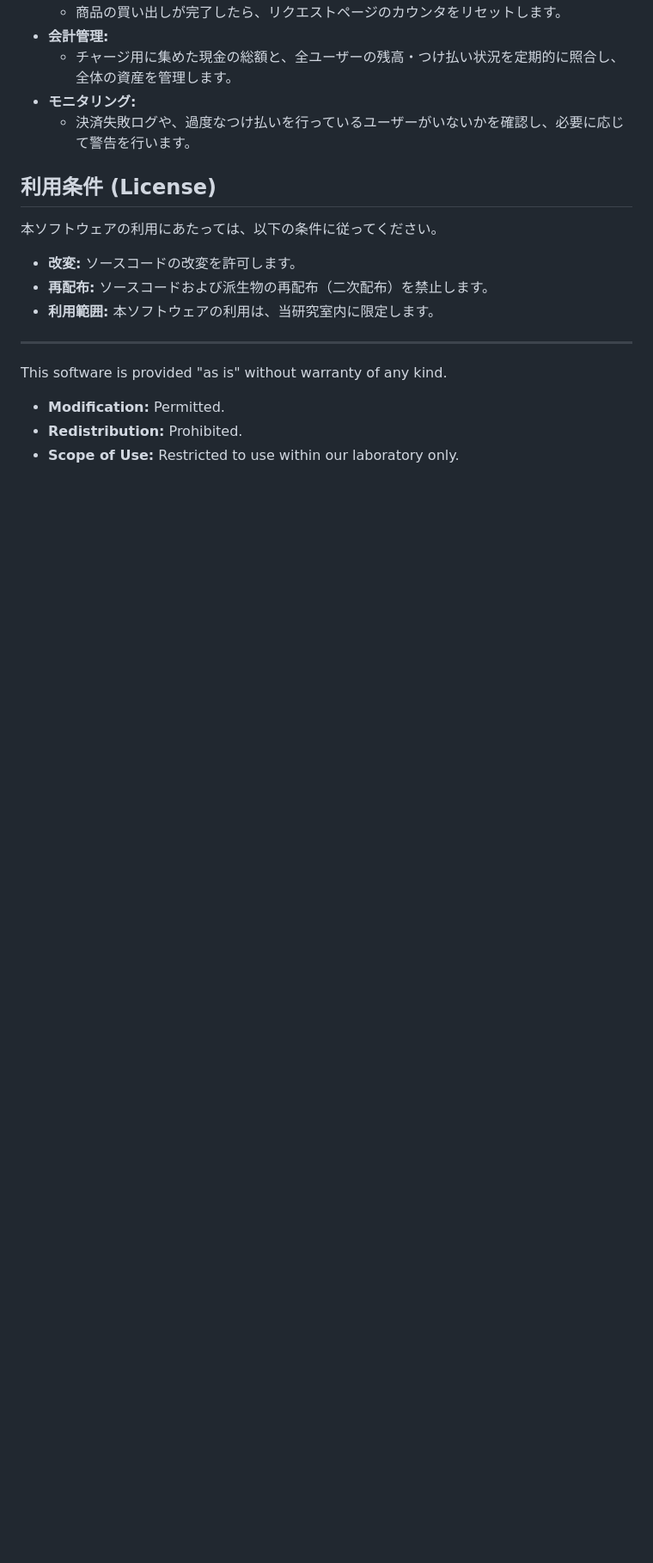
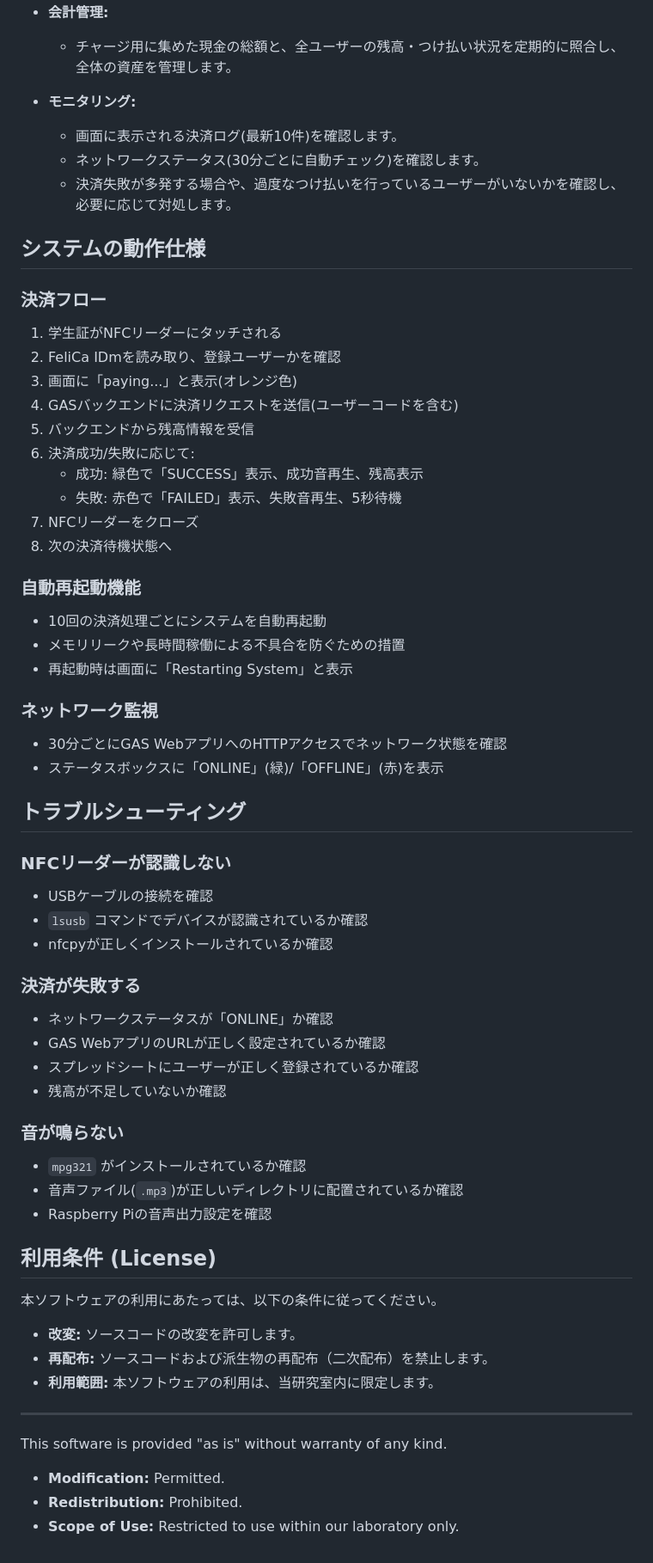
Before and after one commit to caytte/malmart, a Markdown page: README.md, the part around the change printed below. Shown: that part at 86% size. GitHub-like rendering; blank space fills up the shorter version.

```diff
--- a/README.md
+++ b/README.md
@@ -113,5 +180,51 @@ Raspberry PiとNFC対応の学生証、そしてQRコード経由のWebアプリ
 * **モニタリング:**
-    * 決済失敗ログや、過度なつけ払いを行っているユーザーがいないかを確認し、必要に応じて警告を行います。
+    * 画面に表示される決済ログ(最新10件)を確認します。
+    * ネットワークステータス(30分ごとに自動チェック)を確認します。
+    * 決済失敗が多発する場合や、過度なつけ払いを行っているユーザーがいないかを確認し、必要に応じて対処します。
+
+## システムの動作仕様
+
+### 決済フロー
+
+1. 学生証がNFCリーダーにタッチされる
+2. FeliCa IDmを読み取り、登録ユーザーかを確認
+3. 画面に「paying...」と表示(オレンジ色)
+4. GASバックエンドに決済リクエストを送信(ユーザーコードを含む)
+5. バックエンドから残高情報を受信
+6. 決済成功/失敗に応じて:
+   * 成功: 緑色で「SUCCESS」表示、成功音再生、残高表示
+   * 失敗: 赤色で「FAILED」表示、失敗音再生、5秒待機
+7. NFCリーダーをクローズ
+8. 次の決済待機状態へ
+
+### 自動再起動機能
+
+* 10回の決済処理ごとにシステムを自動再起動
+* メモリリークや長時間稼働による不具合を防ぐための措置
+* 再起動時は画面に「Restarting System」と表示
+
+### ネットワーク監視
+
+* 30分ごとにGAS WebアプリへのHTTPアクセスでネットワーク状態を確認
+* ステータスボックスに「ONLINE」(緑)/「OFFLINE」(赤)を表示
+
+## トラブルシューティング
+
+### NFCリーダーが認識しない
+* USBケーブルの接続を確認
+* `lsusb` コマンドでデバイスが認識されているか確認
+* nfcpyが正しくインストールされているか確認
+
+### 決済が失敗する
+* ネットワークステータスが「ONLINE」か確認
+* GAS WebアプリのURLが正しく設定されているか確認
+* スプレッドシートにユーザーが正しく登録されているか確認
+* 残高が不足していないか確認
+
+### 音が鳴らない
+* `mpg321` がインストールされているか確認
+* 音声ファイル(`.mp3`)が正しいディレクトリに配置されているか確認
+* Raspberry Piの音声出力設定を確認
 
 ## 利用条件 (License)
 
```
Also changed, not shown: other parts of README.md (+92 -25 lines).
